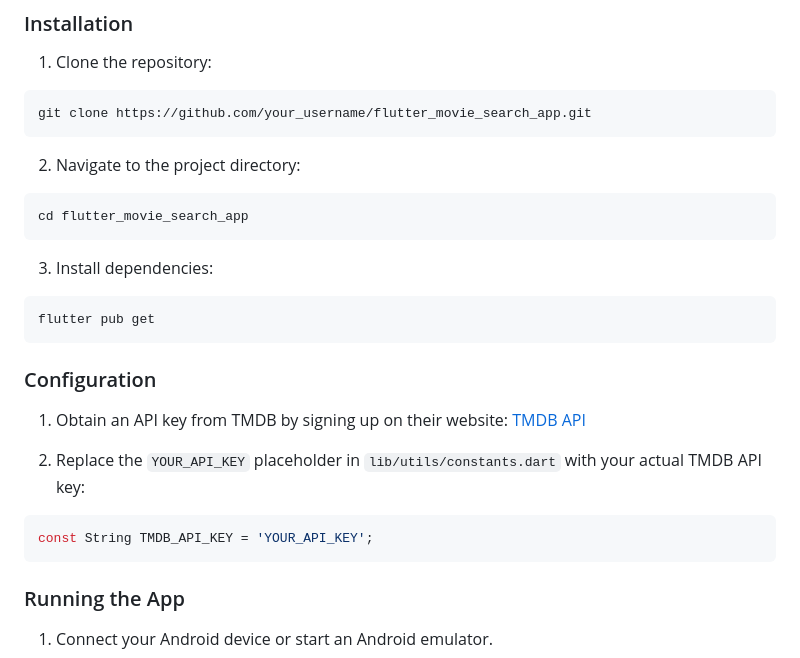
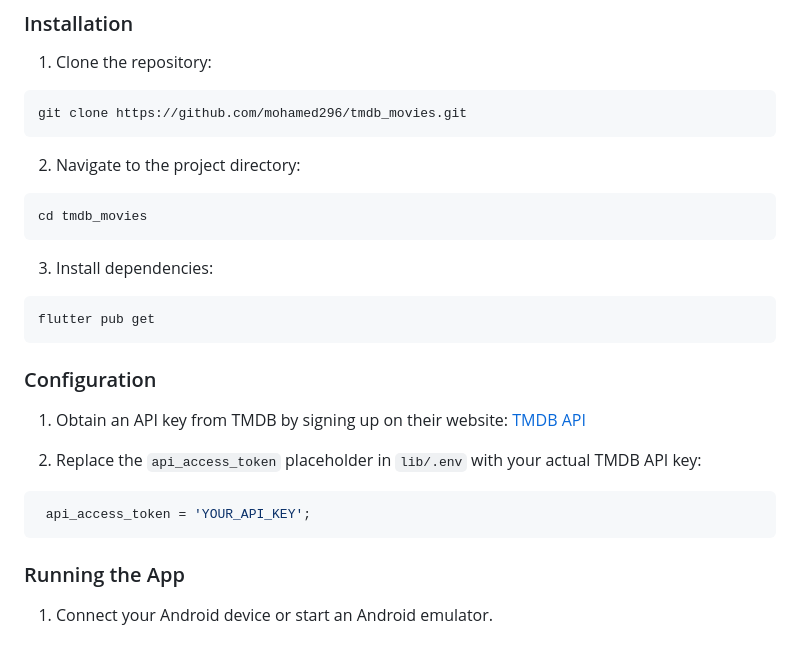
Before and after one commit to mohamed296/tmdb_movies, a Markdown page: README.md, the part around the change. Rendered like a GitHub page.

````diff
--- a/README.md
+++ b/README.md
@@ -32,13 +32,13 @@ Follow these instructions to build and run the app:
 1. Clone the repository:
 
 ```
-git clone https://github.com/your_username/flutter_movie_search_app.git
+git clone https://github.com/mohamed296/tmdb_movies.git
 ```
 
 2. Navigate to the project directory:
 
 ```
-cd flutter_movie_search_app
+cd tmdb_movies
 ```
 
 3. Install dependencies:
@@ -51,10 +51,10 @@ flutter pub get
 
 1. Obtain an API key from TMDB by signing up on their website: [TMDB API](https://www.themoviedb.org/documentation/api)
 
-2. Replace the `YOUR_API_KEY` placeholder in `lib/utils/constants.dart` with your actual TMDB API key:
+2. Replace the `api_access_token` placeholder in `lib/.env` with your actual TMDB API key:
 
 ```dart
-const String TMDB_API_KEY = 'YOUR_API_KEY';
+ api_access_token = 'YOUR_API_KEY';
 ```
 
 ### Running the App
````
